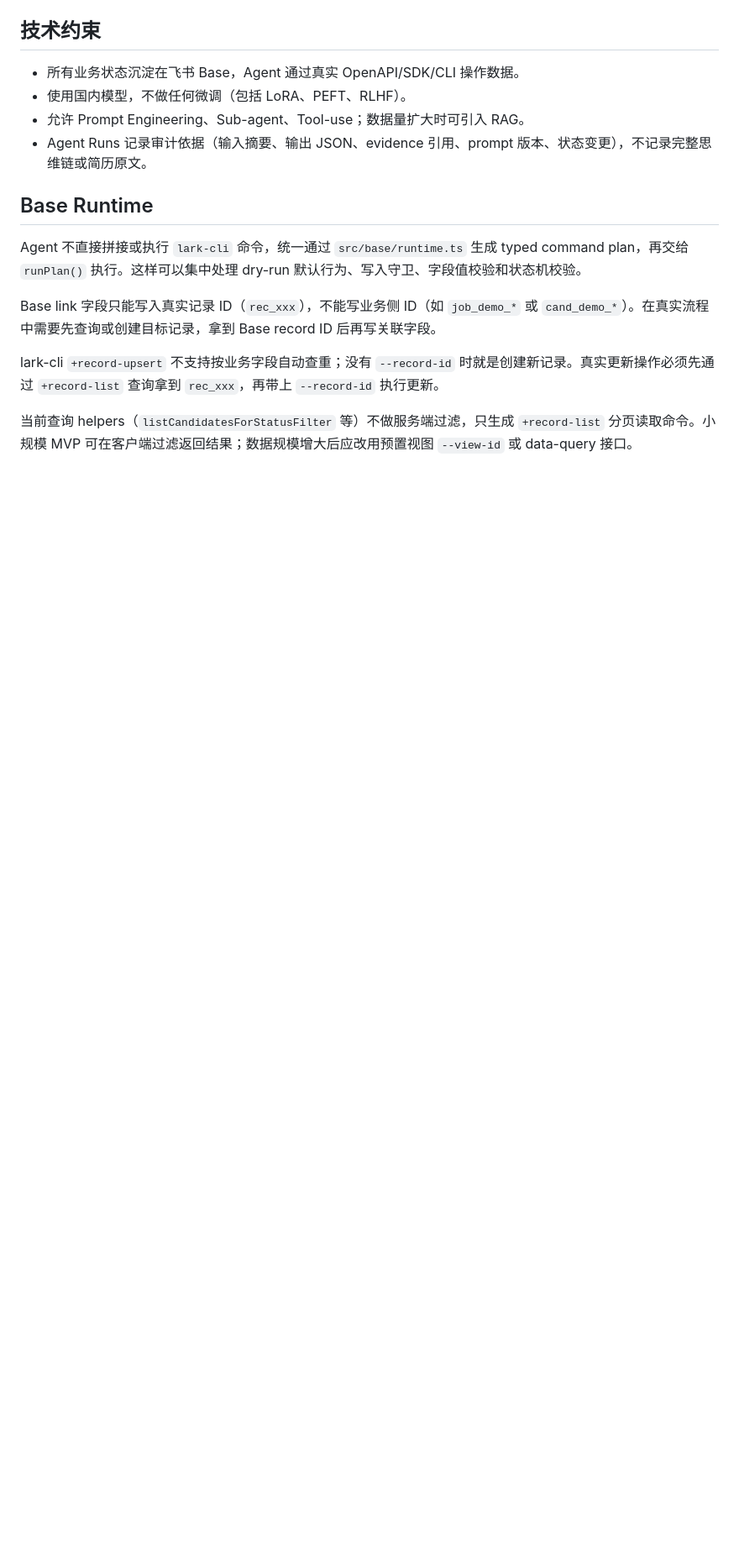
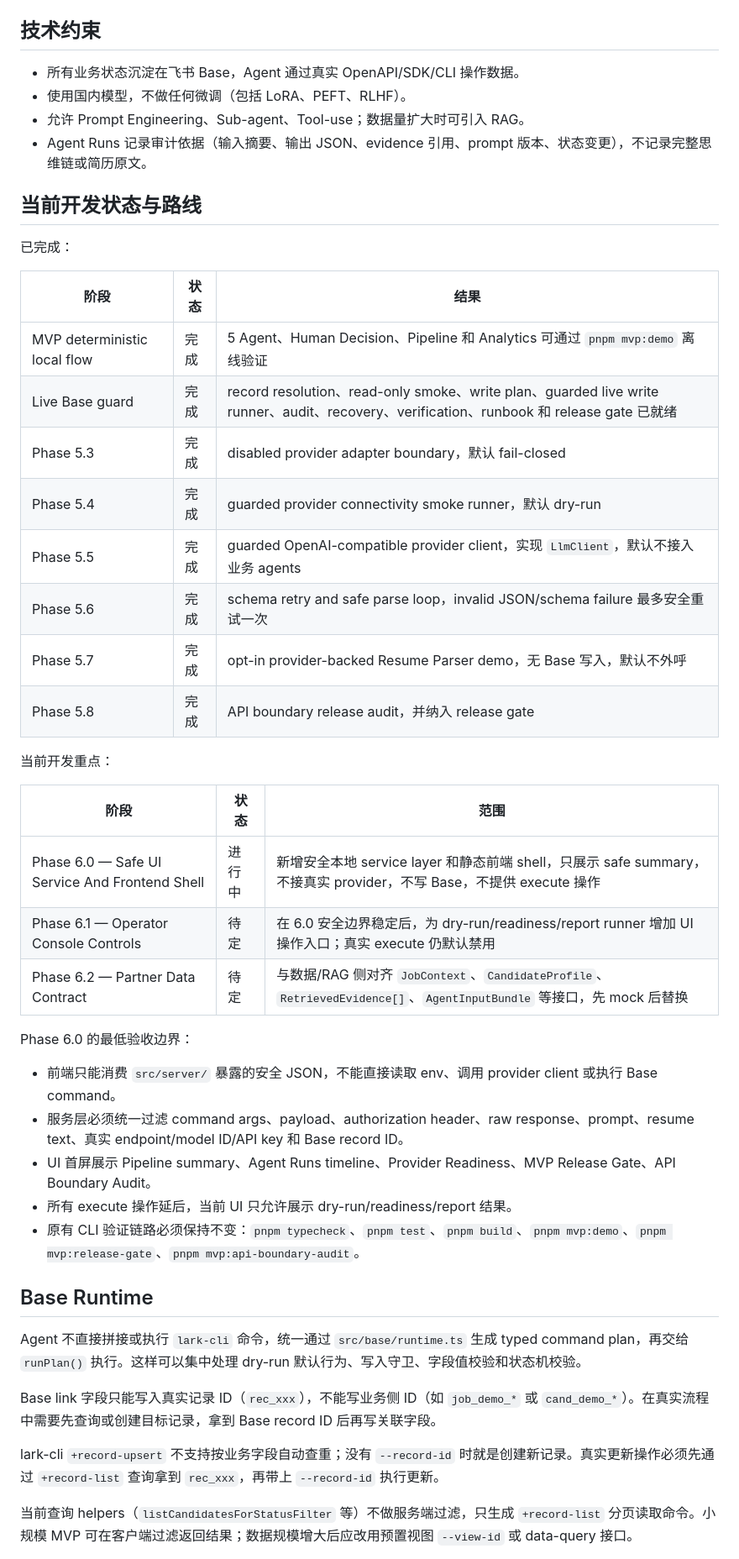
Before and after one commit to SWL142857/bytedance, a Markdown page: README.md, the part around one of its changes. Shown at 84% size. GitHub-like rendering; blank space fills up the shorter version.

Commit message:
docs: update phase roadmap

```diff
--- a/README.md
+++ b/README.md
@@ -48,6 +48,37 @@ new → parsed → screened → interview_kit_ready → decision_pending → off
 - 允许 Prompt Engineering、Sub-agent、Tool-use；数据量扩大时可引入 RAG。
 - Agent Runs 记录审计依据（输入摘要、输出 JSON、evidence 引用、prompt 版本、状态变更），不记录完整思维链或简历原文。
 
+## 当前开发状态与路线
+
+已完成：
+
+| 阶段 | 状态 | 结果 |
+|------|------|------|
+| MVP deterministic local flow | 完成 | 5 Agent、Human Decision、Pipeline 和 Analytics 可通过 `pnpm mvp:demo` 离线验证 |
+| Live Base guard | 完成 | record resolution、read-only smoke、write plan、guarded live write runner、audit、recovery、verification、runbook 和 release gate 已就绪 |
+| Phase 5.3 | 完成 | disabled provider adapter boundary，默认 fail-closed |
+| Phase 5.4 | 完成 | guarded provider connectivity smoke runner，默认 dry-run |
+| Phase 5.5 | 完成 | guarded OpenAI-compatible provider client，实现 `LlmClient`，默认不接入业务 agents |
+| Phase 5.6 | 完成 | schema retry and safe parse loop，invalid JSON/schema failure 最多安全重试一次 |
+| Phase 5.7 | 完成 | opt-in provider-backed Resume Parser demo，无 Base 写入，默认不外呼 |
+| Phase 5.8 | 完成 | API boundary release audit，并纳入 release gate |
+
+当前开发重点：
+
+| 阶段 | 状态 | 范围 |
+|------|------|------|
+| Phase 6.0 — Safe UI Service And Frontend Shell | 进行中 | 新增安全本地 service layer 和静态前端 shell，只展示 safe summary，不接真实 provider，不写 Base，不提供 execute 操作 |
+| Phase 6.1 — Operator Console Controls | 待定 | 在 6.0 安全边界稳定后，为 dry-run/readiness/report runner 增加 UI 操作入口；真实 execute 仍默认禁用 |
+| Phase 6.2 — Partner Data Contract | 待定 | 与数据/RAG 侧对齐 `JobContext`、`CandidateProfile`、`RetrievedEvidence[]`、`AgentInputBundle` 等接口，先 mock 后替换 |
+
+Phase 6.0 的最低验收边界：
+
+- 前端只能消费 `src/server/` 暴露的安全 JSON，不能直接读取 env、调用 provider client 或执行 Base command。
+- 服务层必须统一过滤 command args、payload、authorization header、raw response、prompt、resume text、真实 endpoint/model ID/API key 和 Base record ID。
+- UI 首屏展示 Pipeline summary、Agent Runs timeline、Provider Readiness、MVP Release Gate、API Boundary Audit。
+- 所有 execute 操作延后，当前 UI 只允许展示 dry-run/readiness/report 结果。
+- 原有 CLI 验证链路必须保持不变：`pnpm typecheck`、`pnpm test`、`pnpm build`、`pnpm mvp:demo`、`pnpm mvp:release-gate`、`pnpm mvp:api-boundary-audit`。
+
 ## Base Runtime
 
 Agent 不直接拼接或执行 `lark-cli` 命令，统一通过 `src/base/runtime.ts` 生成 typed command plan，再交给 `runPlan()` 执行。这样可以集中处理 dry-run 默认行为、写入守卫、字段值校验和状态机校验。
```
Also changed, not shown: other parts of README.md (+9 -0 lines).
